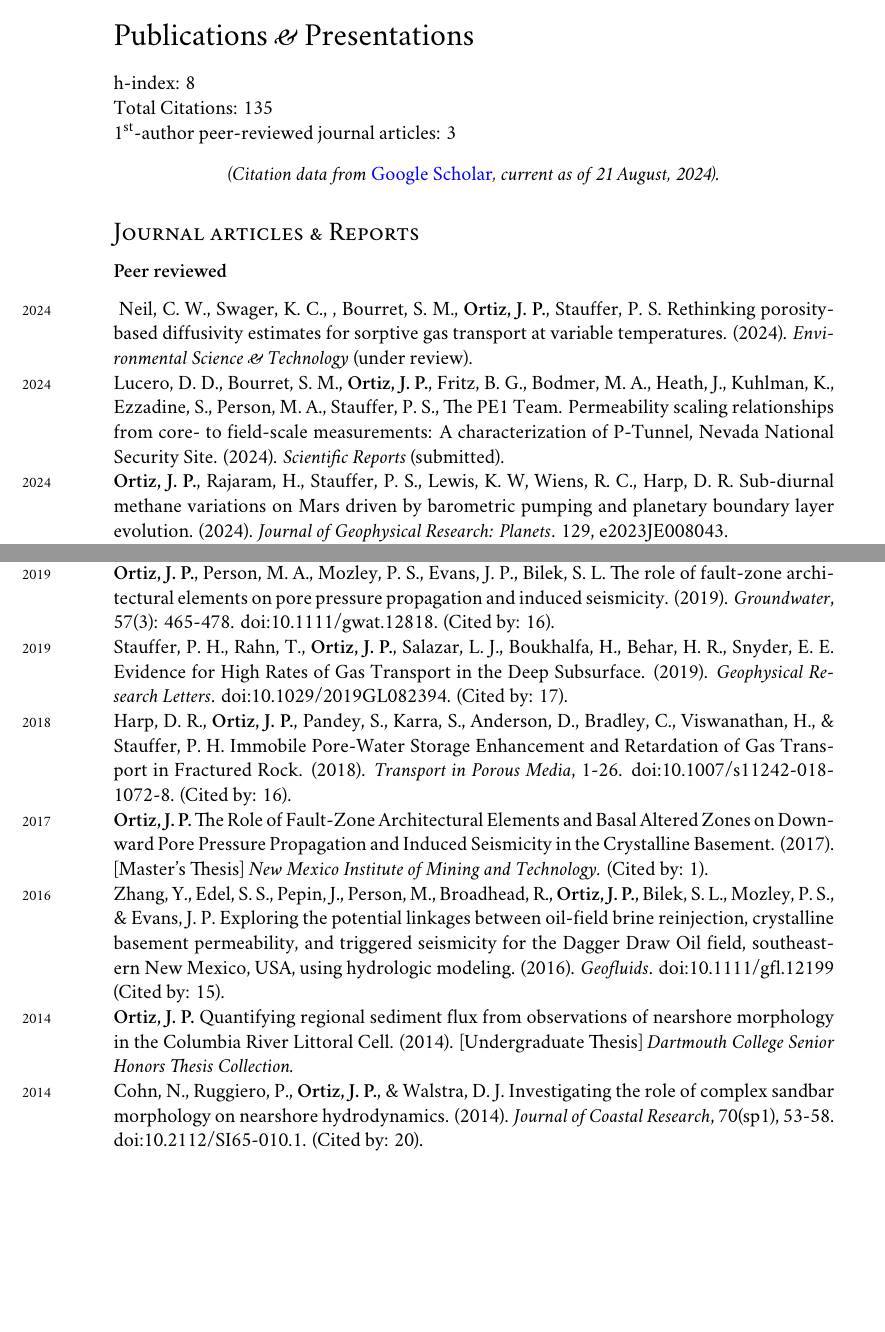
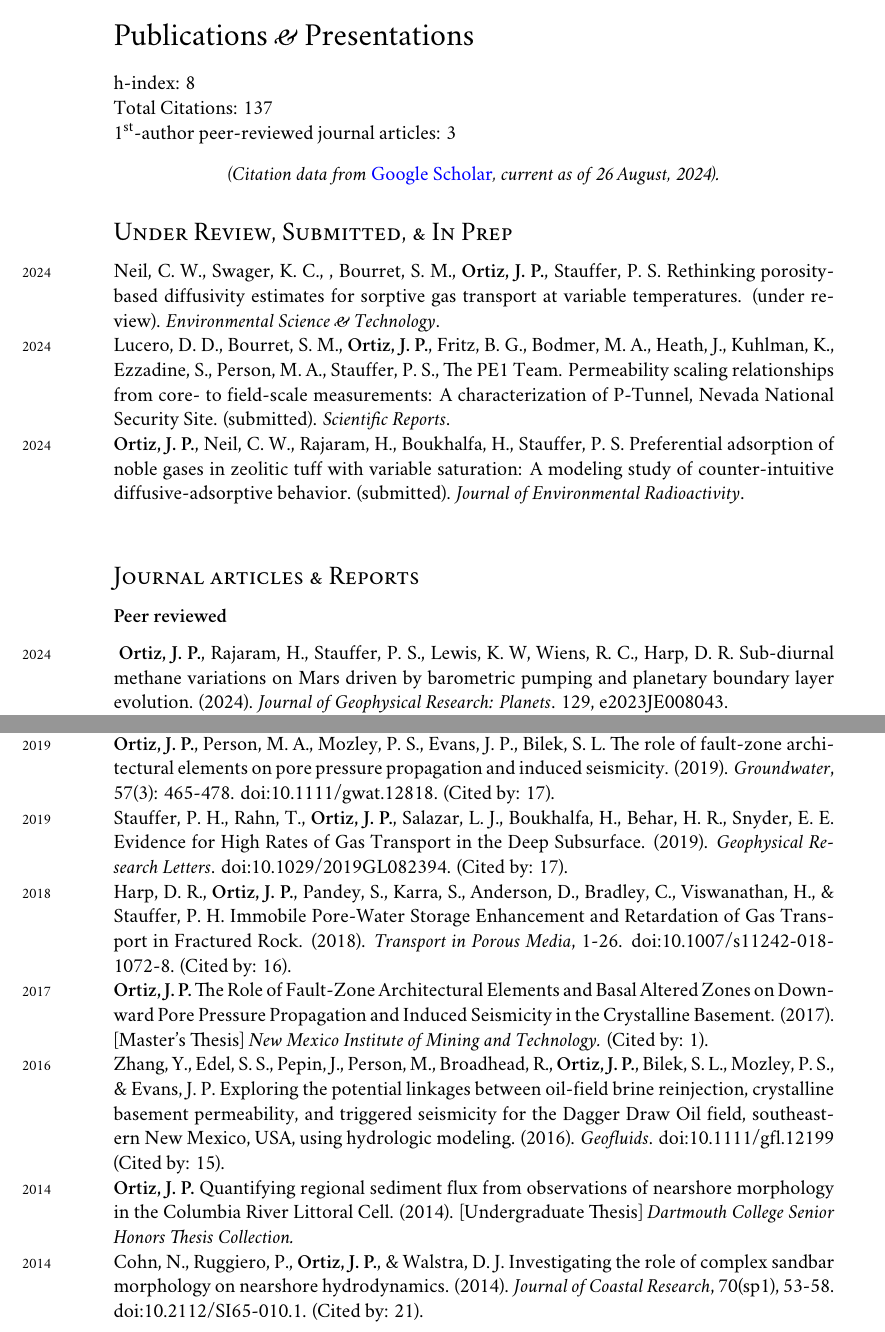
Before and after one commit to johnportiz14/cv, a LaTeX CV (john_ortiz_cv.tex, which reads citations.tex): two parts of pages 8 and 9 of 13, joined at a grey line, cut so that both start at the same text, the shorter picture padded with empty space. Compiled offline with XeLaTeX; a missing font is replaced by an installed copy or a similar font.

Commit message:
Add Under Review, Submitted, and In Prep as a new subsection for Publications. Update JEnvRad pub to submitted.

```diff
--- a/citations.tex
+++ b/citations.tex
@@ -1,16 +1,16 @@
-\newcommand{\citdate}{21 August, 2024}
-\newcommand{\cittotal}{135}
+\newcommand{\citdate}{26 August, 2024}
+\newcommand{\cittotal}{137}
 \newcommand{\cithindex}{8}
 \newcommand{\citiindex}{7}
 %-------Per-article Citations-------------
 %%% ARTICLE #[0]: (2014) JournalofCoastalRese_Investigatingtherole
-\newcommand{\JournalofCoastalReseOOOOInvestigatingtherole}{(Cited by: 20).}
+\newcommand{\JournalofCoastalReseOOOOInvestigatingtherole}{(Cited by: 21).}
 %%% ARTICLE #[1]: (2019) ScientificReports_Identificationofdomi
 \newcommand{\ScientificReportsOOOOIdentificationofdomi}{(Cited by: 17).}
-%%% ARTICLE #[2]: (2019) GeophysicalResearchL_EvidenceforHighRates
+%%% ARTICLE #[2]: (2019) Groundwater_TheRoleofFaultZoneAr
+\newcommand{\GroundwaterOOOOTheRoleofFaultZoneAr}{(Cited by: 17).}
+%%% ARTICLE #[3]: (2019) GeophysicalResearchL_EvidenceforHighRates
 \newcommand{\GeophysicalResearchLOOOOEvidenceforHighRates}{(Cited by: 17).}
-%%% ARTICLE #[3]: (2019) Groundwater_TheRoleofFaultZoneAr
-\newcommand{\GroundwaterOOOOTheRoleofFaultZoneAr}{(Cited by: 16).}
 %%% ARTICLE #[4]: (2018) TransportinPorousMed_Immobileporewatersto
 \newcommand{\TransportinPorousMedOOOOImmobileporewatersto}{(Cited by: 16).}
 %%% ARTICLE #[5]: (2016) Geofluids_Exploringthepotentia
--- a/john_ortiz_cv.tex
+++ b/john_ortiz_cv.tex
@@ -696,6 +696,28 @@ Total Citations: \cittotal\\
 % \emph{Authorea}. August 09, 2023. doi:10.22541/essoar.169160648.81638425/v1 \\
 % \emph{(Submitted to JGR: Planets)}.
 
+\subsection*{Under Review, Submitted, \& In Prep}
+% \subsection*{In Prep}
+\noindent
+\years{2024}Neil, C. W., Swager, K. C., , Bourret, S. M., \textbf{Ortiz, J.
+P.}, Stauffer, P. S.
+Rethinking porosity-based diffusivity estimates for sorptive gas transport at
+variable temperatures.  (under review).
+\emph{Environmental Science \& Technology}. \\
+%
+\years{2024}Lucero, D. D., Bourret, S. M., \textbf{Ortiz, J. P.}, Fritz, B. G.,
+Bodmer, M. A., Heath, J., Kuhlman, K., Ezzadine, S., Person, M. A., Stauffer,
+P. S., The PE1 Team.
+Permeability scaling relationships from core- to field-scale measurements: A
+characterization of P-Tunnel, Nevada National Security Site. (submitted).
+\emph{Scientific Reports}. \\
+%
+\years{2024}\textbf{Ortiz, J. P.}, Neil, C. W., Rajaram, H., Boukhalfa, H.,
+Stauffer, P. S.  Preferential adsorption of noble gases in zeolitic tuff with
+variable saturation: A modeling study of counter-intuitive diffusive-adsorptive
+behavior. (submitted).  \emph{Journal of Environmental Radioactivity}.\\
+
+
 %\subsection*{Journal articles \amper{} Reports}
 \subsection*{Journal articles \& Reports}
 
@@ -703,19 +725,6 @@ Total Citations: \cittotal\\
 
 \noindent
 \hypersetup{linkcolor=black,citecolor=blue,filecolor=black,urlcolor=black}
-%
-\years{2024}Neil, C. W., Swager, K. C., , Bourret, S. M., \textbf{Ortiz, J.
-P.}, Stauffer, P. S.
-Rethinking porosity-based diffusivity estimates for sorptive gas transport at
-variable temperatures.  (2024).
-\emph{Environmental Science \& Technology} (under review). \\
-%
-\years{2024}Lucero, D. D., Bourret, S. M., \textbf{Ortiz, J. P.}, Fritz, B. G.,
-Bodmer, M. A., Heath, J., Kuhlman, K., Ezzadine, S., Person, M. A., Stauffer,
-P. S., The PE1 Team.
-Permeability scaling relationships from core- to field-scale measurements: A
-characterization of P-Tunnel, Nevada National Security Site. (2024).
-\emph{Scientific Reports} (submitted). \\
 %
 \years{2024}\textbf{Ortiz, J. P.}, Rajaram, H., Stauffer, P. S., Lewis, K. W,
 Wiens, R. C., Harp, D. R.  Sub-diurnal methane variations on Mars driven by
```
Also changed, not shown: john_ortiz_cv.pdf, 1 other file.
